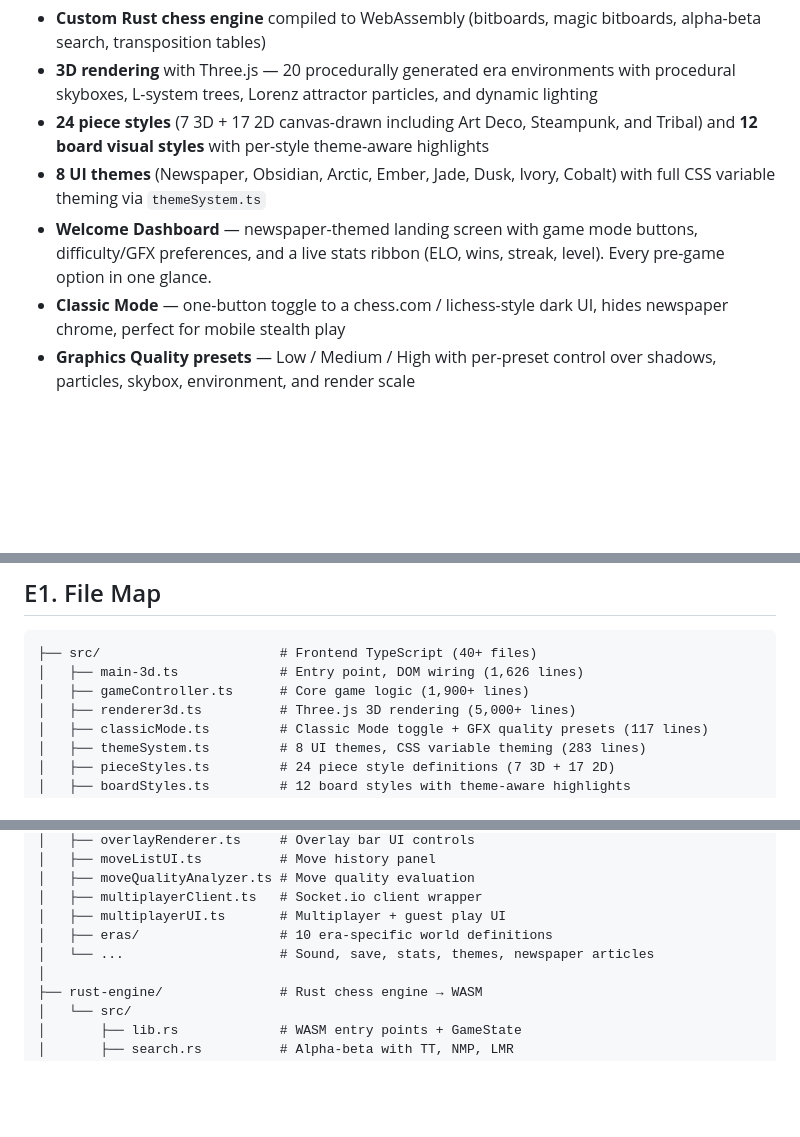
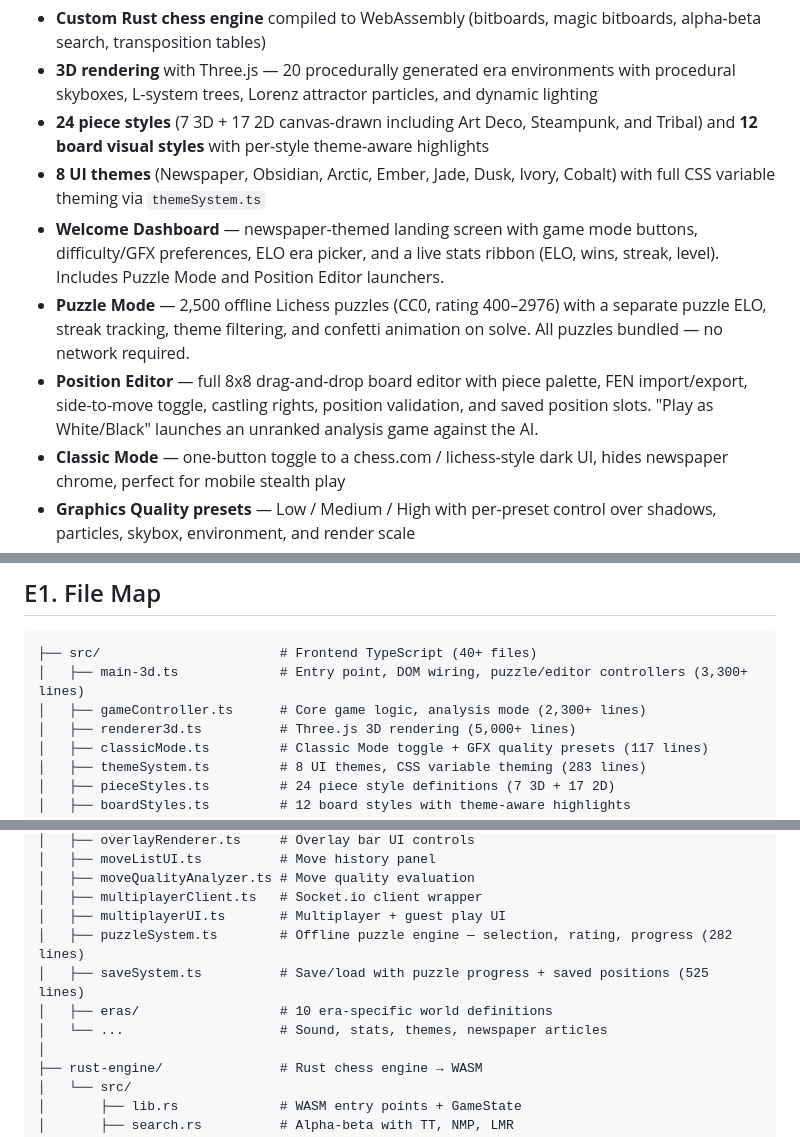
Before and after one commit to beautifulplanet/Promotion-Variant-Chess, a Markdown page: README.md, 3 parts joined by grey strips. GitHub-like rendering; blank space fills up the shorter version.

Commit message:
docs: update README with Puzzle Mode, Position Editor, analysis game, and corrected line counts
Made-with: Cursor

````diff
--- a/README.md
+++ b/README.md
@@ -109,7 +109,9 @@ A chess game that combines:
 - **3D rendering** with Three.js — 20 procedurally generated era environments with procedural skyboxes, L-system trees, Lorenz attractor particles, and dynamic lighting
 - **24 piece styles** (7 3D + 17 2D canvas-drawn including Art Deco, Steampunk, and Tribal) and **12 board visual styles** with per-style theme-aware highlights
 - **8 UI themes** (Newspaper, Obsidian, Arctic, Ember, Jade, Dusk, Ivory, Cobalt) with full CSS variable theming via `themeSystem.ts`
-- **Welcome Dashboard** — newspaper-themed landing screen with game mode buttons, difficulty/GFX preferences, and a live stats ribbon (ELO, wins, streak, level). Every pre-game option in one glance.
+- **Welcome Dashboard** — newspaper-themed landing screen with game mode buttons, difficulty/GFX preferences, ELO era picker, and a live stats ribbon (ELO, wins, streak, level). Includes Puzzle Mode and Position Editor launchers.
+- **Puzzle Mode** — 2,500 offline Lichess puzzles (CC0, rating 400–2976) with a separate puzzle ELO, streak tracking, theme filtering, and confetti animation on solve. All puzzles bundled — no network required.
+- **Position Editor** — full 8x8 drag-and-drop board editor with piece palette, FEN import/export, side-to-move toggle, castling rights, position validation, and saved position slots. "Play as White/Black" launches an unranked analysis game against the AI.
 - **Classic Mode** — one-button toggle to a chess.com / lichess-style dark UI, hides newspaper chrome, perfect for mobile stealth play
 - **Graphics Quality presets** — Low / Medium / High with per-preset control over shadows, particles, skybox, environment, and render scale
 - **AI Aggression system** — 20-level slider controlling bonus pieces, board rearrangement, and pawn upgrades
@@ -1687,8 +1695,8 @@ WS_URL=ws://localhost:3001 k6 run load-tests/websocket-load-test.js
 
 ```
 ├── src/                       # Frontend TypeScript (40+ files)
-│   ├── main-3d.ts             # Entry point, DOM wiring (1,626 lines)
-│   ├── gameController.ts      # Core game logic (1,900+ lines)
+│   ├── main-3d.ts             # Entry point, DOM wiring, puzzle/editor controllers (3,300+ lines)
+│   ├── gameController.ts      # Core game logic, analysis mode (2,300+ lines)
 │   ├── renderer3d.ts          # Three.js 3D rendering (5,000+ lines)
 │   ├── classicMode.ts         # Classic Mode toggle + GFX quality presets (117 lines)
 │   ├── themeSystem.ts         # 8 UI themes, CSS variable theming (283 lines)
@@ -1708,8 +1716,10 @@ WS_URL=ws://localhost:3001 k6 run load-tests/websocket-load-test.js
 │   ├── moveQualityAnalyzer.ts # Move quality evaluation
 │   ├── multiplayerClient.ts   # Socket.io client wrapper
 │   ├── multiplayerUI.ts       # Multiplayer + guest play UI
+│   ├── puzzleSystem.ts        # Offline puzzle engine — selection, rating, progress (282 lines)
+│   ├── saveSystem.ts          # Save/load with puzzle progress + saved positions (525 lines)
 │   ├── eras/                  # 10 era-specific world definitions
-│   └── ...                    # Sound, save, stats, themes, newspaper articles
+│   └── ...                    # Sound, stats, themes, newspaper articles
 │
 ├── rust-engine/               # Rust chess engine → WASM
 │   └── src/
````
Also changed, not shown: other parts of README.md (+9 -2 lines).
